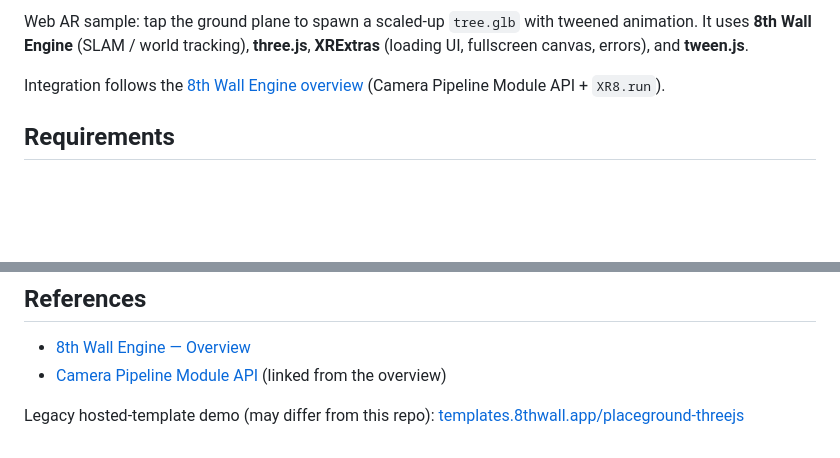
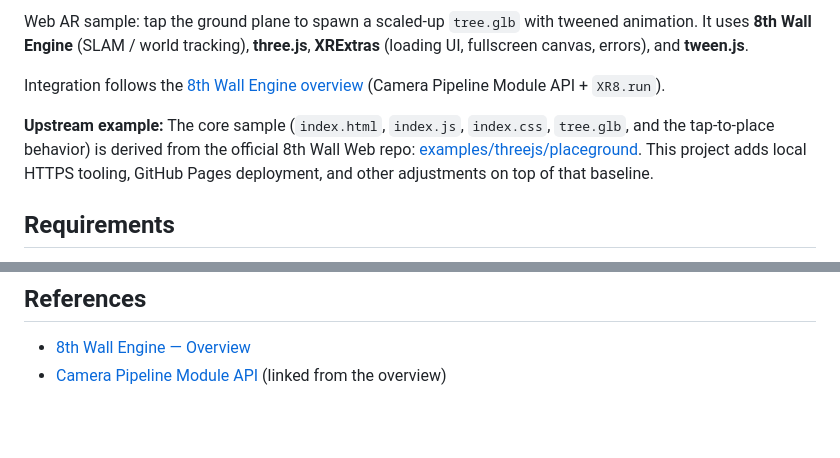
Before and after one commit to tkada/8thwall_threejs_placeground, a Markdown page: README.md, 2 parts joined by grey strips. Rendered like a GitHub page; blank space fills up the shorter version.

```diff
--- a/README.md
+++ b/README.md
@@ -3,6 +7,8 @@
 Web AR sample: tap the ground plane to spawn a scaled-up `tree.glb` with tweened animation. It uses **8th Wall Engine** (SLAM / world tracking), **three.js**, **XRExtras** (loading UI, fullscreen canvas, errors), and **tween.js**.
 
 Integration follows the [8th Wall Engine overview](https://8thwall.org/docs/engine/overview) (Camera Pipeline Module API + `XR8.run`).
+
+**Upstream example:** The core sample (`index.html`, `index.js`, `index.css`, `tree.glb`, and the tap-to-place behavior) is derived from the official 8th Wall Web repo: [examples/threejs/placeground](https://github.com/8thwall/web/tree/master/examples/threejs/placeground). This project adds local HTTPS tooling, GitHub Pages deployment, and other adjustments on top of that baseline.
 
 ## Requirements
 
@@ -63,5 +69,3 @@ On **touchstart**, a `THREE.Raycaster` hits a horizontal shadow plane at Y=0. A
 
 - [8th Wall Engine — Overview](https://8thwall.org/docs/engine/overview)
 - [Camera Pipeline Module API](https://8thwall.org/docs/api/engine/camerapipelinemodule) (linked from the overview)
-
-Legacy hosted-template demo (may differ from this repo): [templates.8thwall.app/placeground-threejs](https://templates.8thwall.app/placeground-threejs)
```
Also changed, not shown: other parts of README.md (+4 -0 lines).
